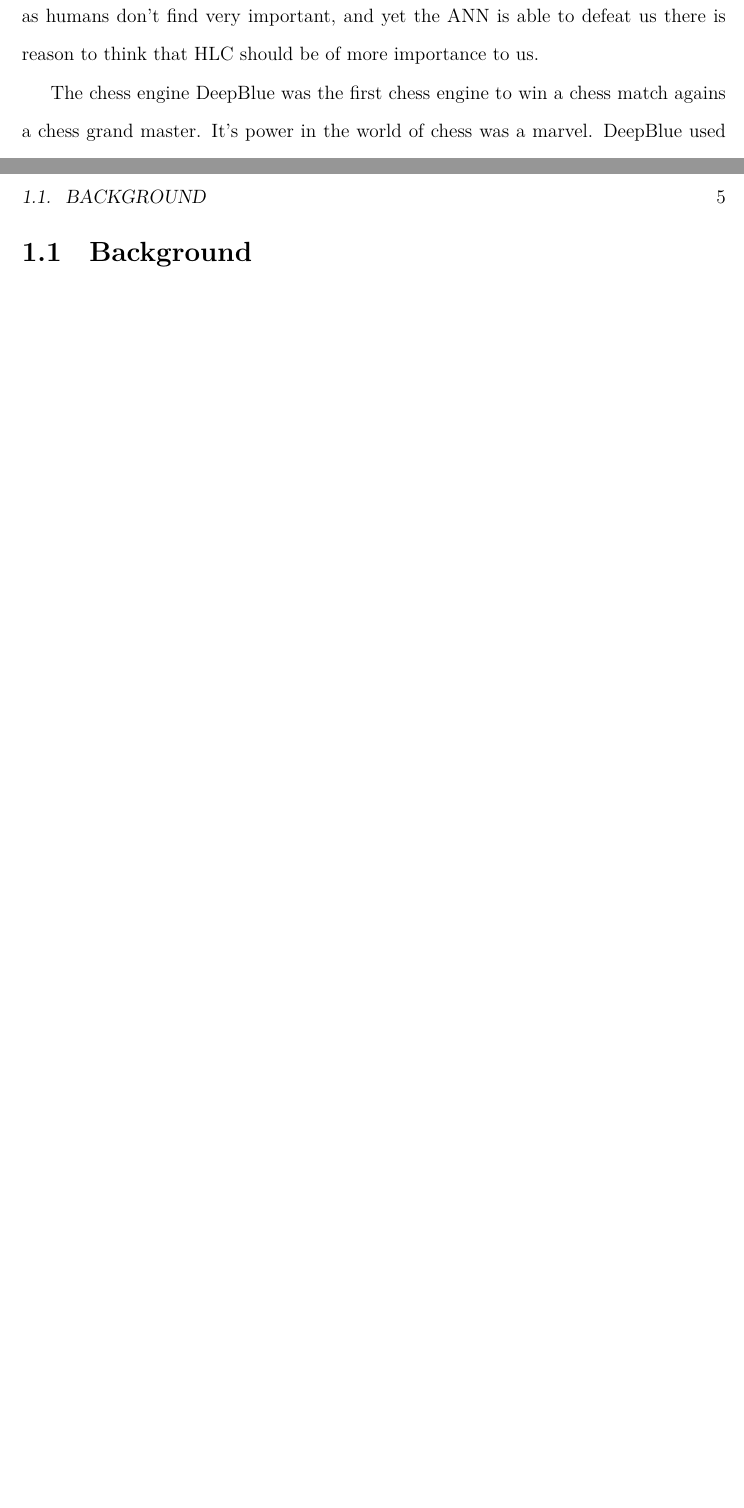
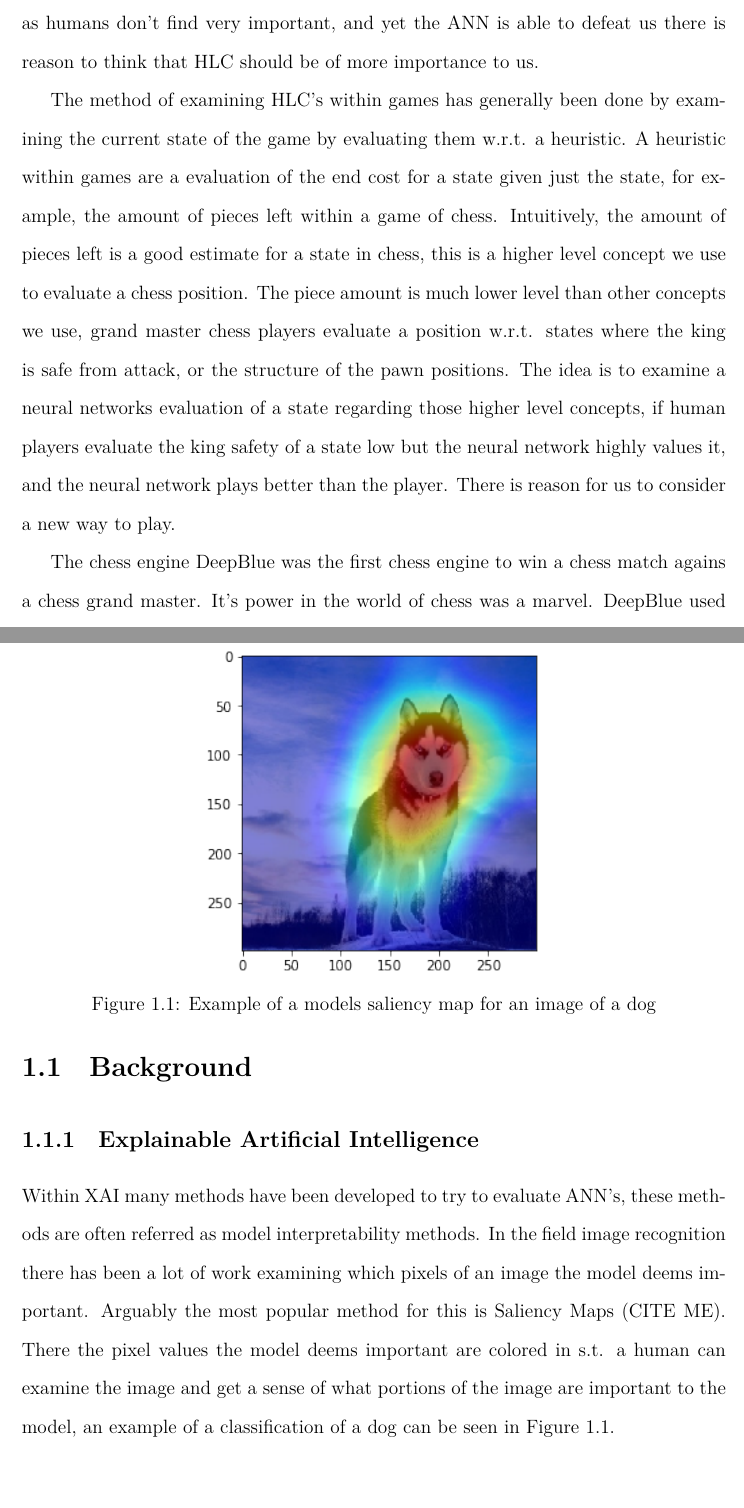
Before and after one commit to Sigurdurhelga/MSc-Breakthrough, a LaTeX thesis (latex/msc-sigurdur-2019.tex, which reads latex/sections/background.tex, latex/sections/introduction.tex): two parts of pages 15 and 17 of 22 before the commit and two parts of pages 15 and 17 of 23 after it, joined at a grey line, cut so that both start at the same text, the shorter picture padded with empty space. Compiled offline with XeLaTeX; a missing font is replaced by an installed copy or a similar font.

Commit message:
latex work

```diff
--- a/latex/sections/background.tex
+++ b/latex/sections/background.tex
@@ -1,4 +1,24 @@
 \section{Background}
+
+\subsection{Explainable Artificial Intelligence}
+
+Within XAI many methods have been developed to try to evaluate
+ANN's, these methods are often referred as model interpretability methods.
+In the field image recognition there has been a lot of work examining which
+pixels of an image the model deems important. Arguably the most popular
+method for this is Saliency Maps (CITE ME). There the pixel values the model
+deems important are colored in s.t. a human can examine the image and get a
+sense of what portions of the image are important to the model, an example of
+a classification of a dog can be seen in Figure \ref{fig:dog_saliency}.
+
+\begin{figure}[]
+  \centering
+  \includegraphics[width=.5\textwidth]{graphics/dog_saliency}
+  \caption{Example of a models saliency map for an image of a dog}
+  \label{fig:dog_saliency}
+\end{figure}
+
+
 
 \subsection{Reinforcement Learning}
 
--- a/latex/sections/introduction.tex
+++ b/latex/sections/introduction.tex
@@ -29,6 +28,20 @@ within games. These games can be simple like Tic-Tac-Toe or Breakthrough and ext
 complicated like Chess or Go. If an ANN values a HLC greatly which we as humans don't find
 very important, and yet the ANN is able to defeat us there is reason to think
 that HLC should be of more importance to us.
+
+The method of examining HLC's within games has generally been done by examining the
+current state of the game by evaluating them w.r.t. a heuristic. A heuristic within
+games are a evaluation of the end cost for a state given just the state, for example,
+the amount of pieces left within a game of chess. Intuitively, the amount of pieces
+left is a good estimate for a state in chess, this is a higher level concept we
+use to evaluate a chess position. The piece amount is much lower level than other
+concepts we use, grand master chess players evaluate a position w.r.t. states
+where the king is safe from attack, or the structure of the pawn positions.
+The idea is to examine a neural networks evaluation of a state regarding
+those higher level concepts, if human players evaluate the king safety of a state
+low but the neural network highly values it, and the neural network plays better
+than the player. There is reason for us to consider a new way to play.
+
 
 The chess engine DeepBlue was the first chess engine to win a chess match agains a
 chess grand master. It's power in the world of chess was a marvel. DeepBlue used tree-
```
Also changed, not shown: latex/graphics/dog_saliency.png (added), latex/msc-sigurdur-2019.pdf, latex/sections/introduction.tex (9 more changed lines).
